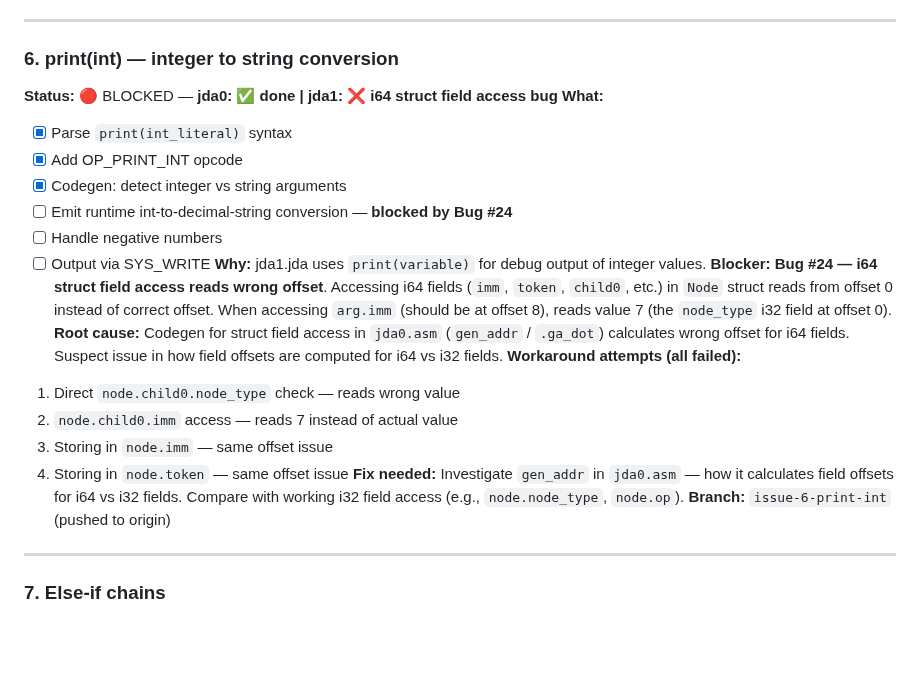
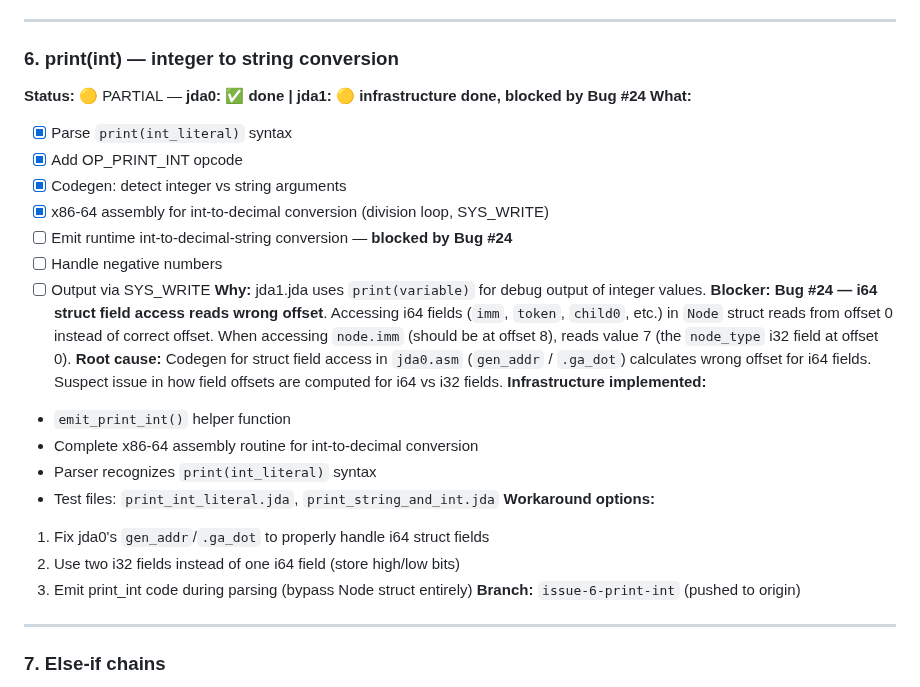
Before and after one commit to jdalang/jda-lang, a Markdown page: docs/jda-language-roadmap.md, the part around the change. Drawn GitHub-style; blank space fills up the shorter version.

Commit message:
docs: Update Issue #6 status to PARTIAL with infrastructure complete
Updated jda-language-roadmap.md:
- Changed status from BLOCKED to PARTIAL
- Added checklist items for completed infrastructure
- Documented workaround options
- Added test file references

Bug #24 (i64 struct field access) remains the blocker, but the
print(int) codegen infrastructure is fully implemented and ready
to work once the jda0 bug is fixed.

```diff
--- a/docs/jda-language-roadmap.md
+++ b/docs/jda-language-roadmap.md
@@ -194,23 +194,27 @@ jda1 must support every feature used in its own source code (~1900 lines).
 ---
 
 ### 6. print(int) — integer to string conversion
-**Status:** 🔴 BLOCKED — **jda0: ✅ done | jda1: ❌ i64 struct field access bug**
+**Status:** 🟡 PARTIAL — **jda0: ✅ done | jda1: 🟡 infrastructure done, blocked by Bug #24**
 **What:**
   - [x] Parse `print(int_literal)` syntax
   - [x] Add OP_PRINT_INT opcode
   - [x] Codegen: detect integer vs string arguments
+  - [x] x86-64 assembly for int-to-decimal conversion (division loop, SYS_WRITE)
   - [ ] Emit runtime int-to-decimal-string conversion — **blocked by Bug #24**
   - [ ] Handle negative numbers
   - [ ] Output via SYS_WRITE
 **Why:** jda1.jda uses `print(variable)` for debug output of integer values.
-**Blocker:** **Bug #24 — i64 struct field access reads wrong offset**. Accessing i64 fields (`imm`, `token`, `child0`, etc.) in `Node` struct reads from offset 0 instead of correct offset. When accessing `arg.imm` (should be at offset 8), reads value 7 (the `node_type` i32 field at offset 0).
+**Blocker:** **Bug #24 — i64 struct field access reads wrong offset**. Accessing i64 fields (`imm`, `token`, `child0`, etc.) in `Node` struct reads from offset 0 instead of correct offset. When accessing `node.imm` (should be at offset 8), reads value 7 (the `node_type` i32 field at offset 0).
 **Root cause:** Codegen for struct field access in `jda0.asm` (`gen_addr` / `.ga_dot`) calculates wrong offset for i64 fields. Suspect issue in how field offsets are computed for i64 vs i32 fields.
-**Workaround attempts (all failed):**
-  1. Direct `node.child0.node_type` check — reads wrong value
-  2. `node.child0.imm` access — reads 7 instead of actual value
-  3. Storing in `node.imm` — same offset issue
-  4. Storing in `node.token` — same offset issue
-**Fix needed:** Investigate `gen_addr` in `jda0.asm` — how it calculates field offsets for i64 vs i32 fields. Compare with working i32 field access (e.g., `node.node_type`, `node.op`).
+**Infrastructure implemented:**
+  - `emit_print_int()` helper function
+  - Complete x86-64 assembly routine for int-to-decimal conversion
+  - Parser recognizes `print(int_literal)` syntax
+  - Test files: `print_int_literal.jda`, `print_string_and_int.jda`
+**Workaround options:**
+  1. Fix jda0's `gen_addr`/`.ga_dot` to properly handle i64 struct fields
+  2. Use two i32 fields instead of one i64 field (store high/low bits)
+  3. Emit print_int code during parsing (bypass Node struct entirely)
 **Branch:** `issue-6-print-int` (pushed to origin)
 
 ---
```
